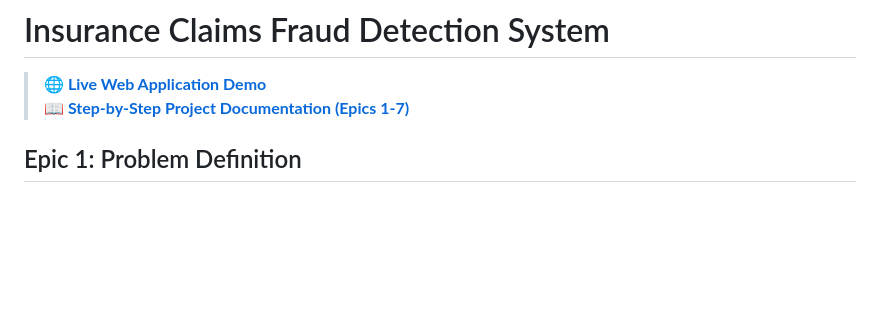
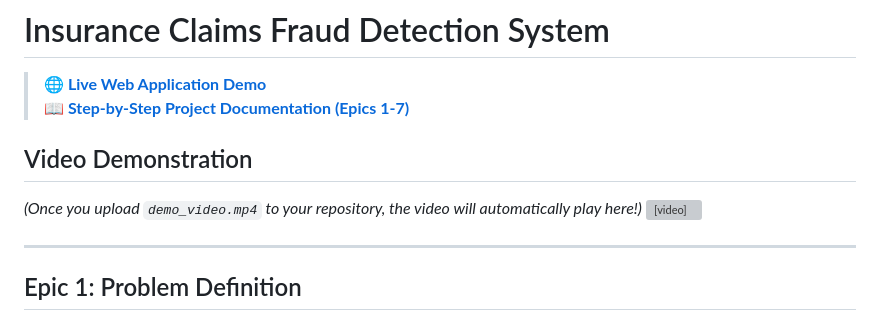
Before and after one commit to nchanakya625/insurance-fraud-detection, a Markdown page: README.md, the part around the change. GitHub-like rendering; blank space fills up the shorter version; grey boxes are pictures that could not be loaded.

Commit message:
Add video player to README

```diff
--- a/README.md
+++ b/README.md
@@ -3,7 +3,12 @@
 > **🌐 [Live Web Application Demo](https://insurance-fraud-detection-app.onrender.com)**
 > **📖 [Step-by-Step Project Documentation (Epics 1-7)](./Project_Documentation.md)**
 
+## Video Demonstration
+*(Once you upload `demo_video.mp4` to your repository, the video will automatically play here!)*
+<video src="https://github.com/nchanakya625/insurance-fraud-detection/raw/main/demo_video.mp4" controls="controls" style="max-width: 100%;">
+</video>
 
+---
 
 ## Epic 1: Problem Definition
 
```
